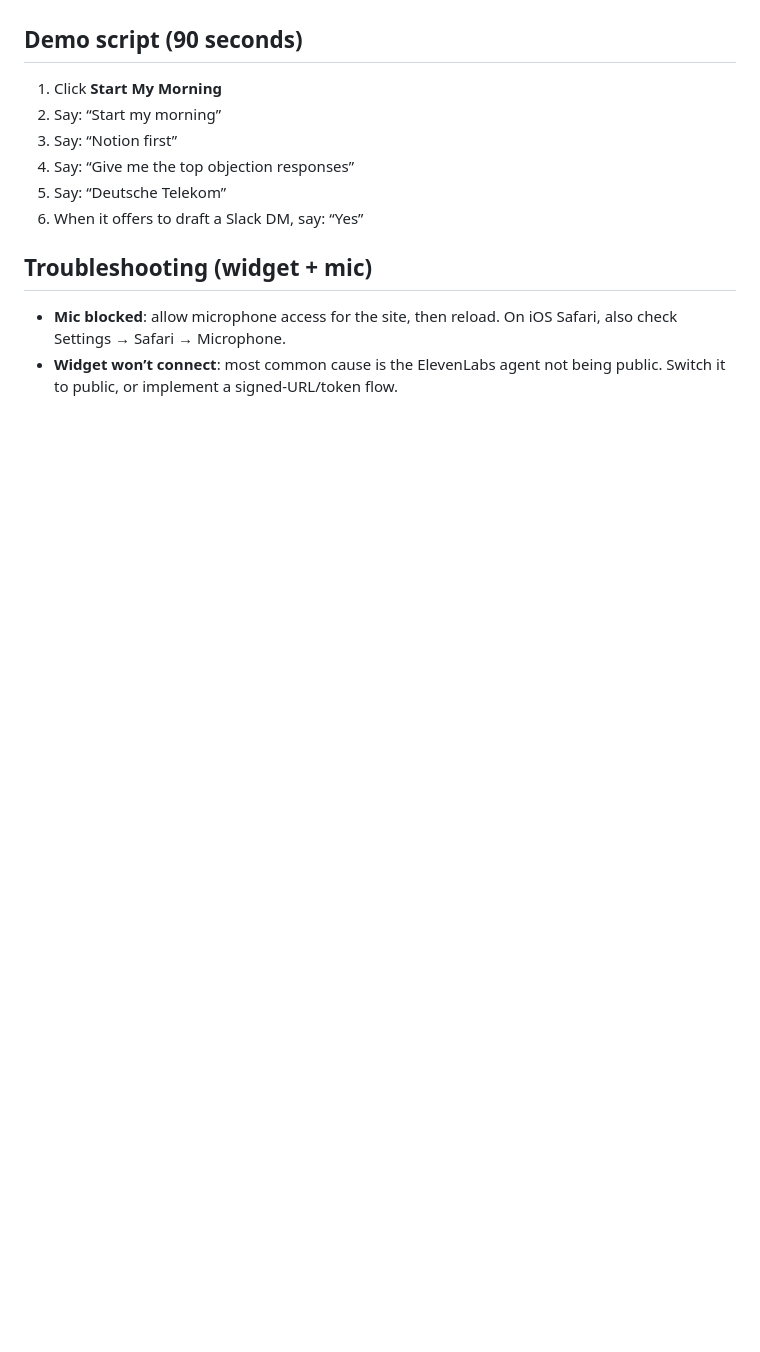
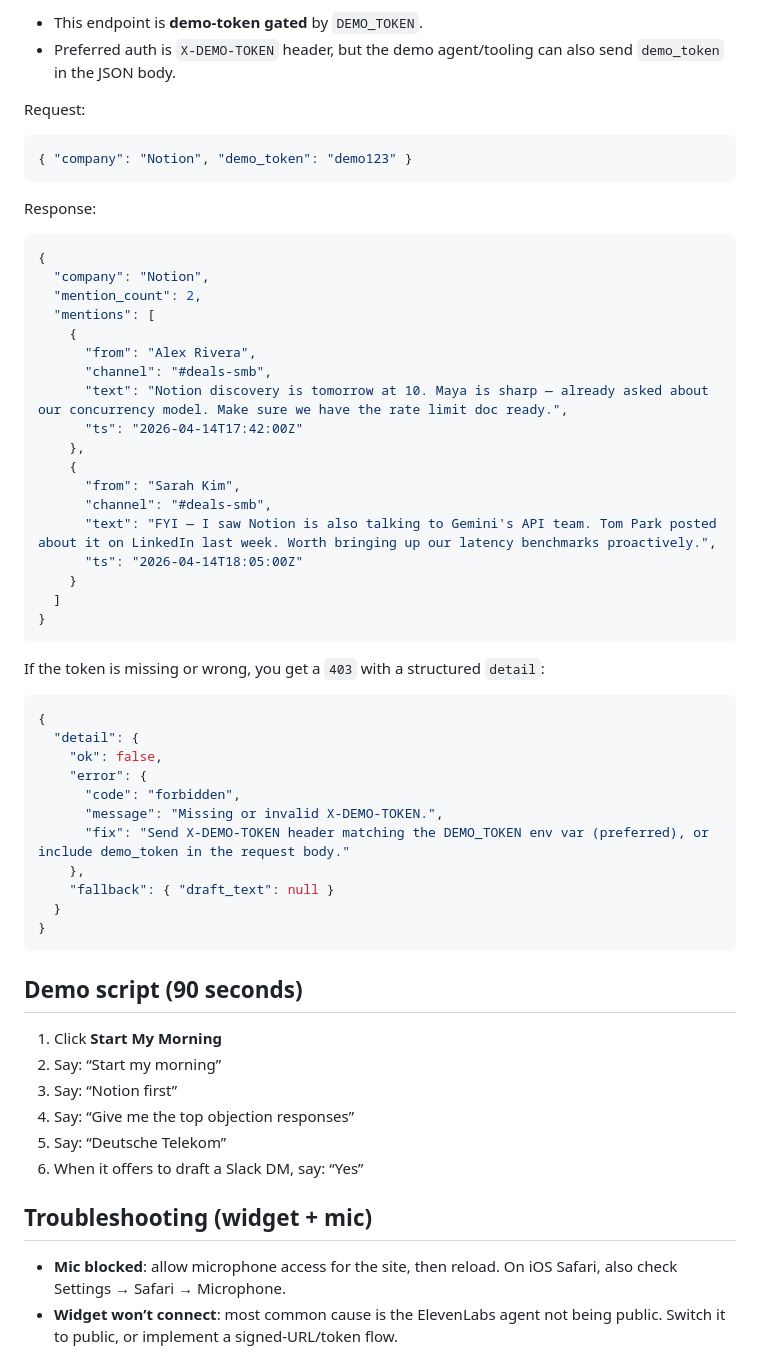
Before and after one commit to master997/elevenlabs-voice-assistant, a Markdown page: README.md, the part around one of its changes. Drawn GitHub-style; blank space fills up the shorter version.

````diff
--- a/README.md
+++ b/README.md
@@ -21,3 +86,50 @@ The point of the demo is simple: give a rep the right 2 to 3 facts before each m
+- This endpoint is **demo-token gated** by `DEMO_TOKEN`.
+- Preferred auth is `X-DEMO-TOKEN` header, but the demo agent/tooling can also send `demo_token` in the JSON body.
+
+Request:
+
+```json
+{ "company": "Notion", "demo_token": "demo123" }
+```
+
+Response:
+
+```json
+{
+  "company": "Notion",
+  "mention_count": 2,
+  "mentions": [
+    {
+      "from": "Alex Rivera",
+      "channel": "#deals-smb",
+      "text": "Notion discovery is tomorrow at 10. Maya is sharp — already asked about our concurrency model. Make sure we have the rate limit doc ready.",
+      "ts": "2026-04-14T17:42:00Z"
+    },
+    {
+      "from": "Sarah Kim",
+      "channel": "#deals-smb",
+      "text": "FYI — I saw Notion is also talking to Gemini's API team. Tom Park posted about it on LinkedIn last week. Worth bringing up our latency benchmarks proactively.",
+      "ts": "2026-04-14T18:05:00Z"
+    }
+  ]
+}
+```
+
+If the token is missing or wrong, you get a `403` with a structured `detail`:
+
+```json
+{
+  "detail": {
+    "ok": false,
+    "error": {
+      "code": "forbidden",
+      "message": "Missing or invalid X-DEMO-TOKEN.",
+      "fix": "Send X-DEMO-TOKEN header matching the DEMO_TOKEN env var (preferred), or include demo_token in the request body."
+    },
+    "fallback": { "draft_text": null }
+  }
+}
+```
 
 ## Demo script (90 seconds)
 
````
Also changed, not shown: other parts of README.md (+65 -0 lines).
